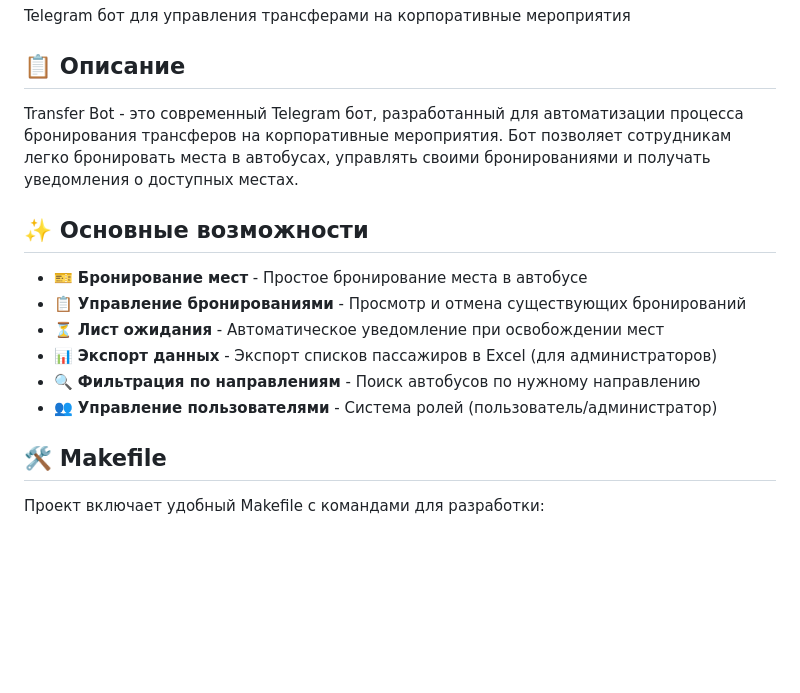
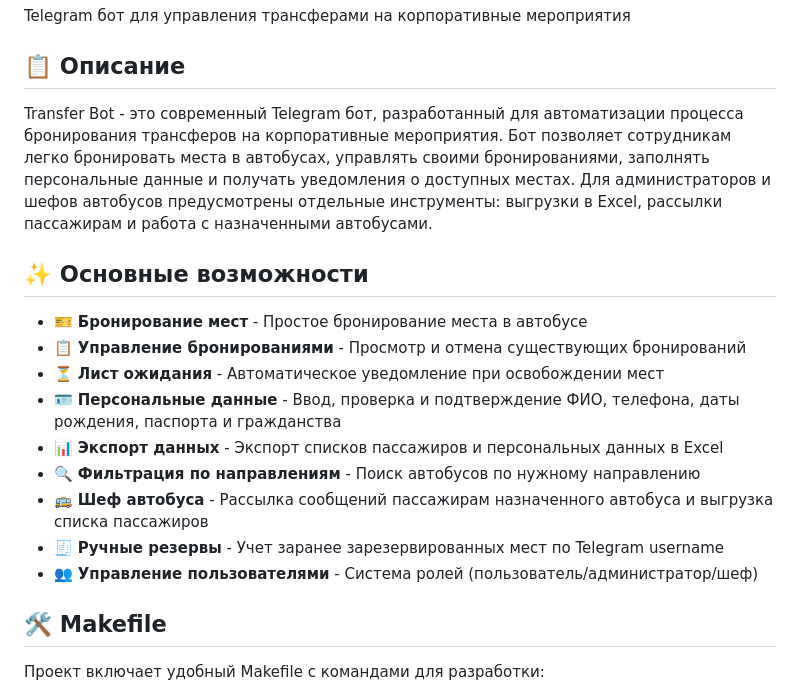
Before and after one commit to MikhailVDenisov/transfer-bot, a Markdown page: README.md, the part around the change. GitHub-like rendering; blank space fills up the shorter version.

```diff
--- a/README.md
+++ b/README.md
@@ -4,16 +4,19 @@ Telegram бот для управления трансферами на корп
 
 ## 📋 Описание
 
-Transfer Bot - это современный Telegram бот, разработанный для автоматизации процесса бронирования трансферов на корпоративные мероприятия. Бот позволяет сотрудникам легко бронировать места в автобусах, управлять своими бронированиями и получать уведомления о доступных местах.
+Transfer Bot - это современный Telegram бот, разработанный для автоматизации процесса бронирования трансферов на корпоративные мероприятия. Бот позволяет сотрудникам легко бронировать места в автобусах, управлять своими бронированиями, заполнять персональные данные и получать уведомления о доступных местах. Для администраторов и шефов автобусов предусмотрены отдельные инструменты: выгрузки в Excel, рассылки пассажирам и работа с назначенными автобусами.
 
 ## ✨ Основные возможности
 
 - 🎫 **Бронирование мест** - Простое бронирование места в автобусе
 - 📋 **Управление бронированиями** - Просмотр и отмена существующих бронирований
 - ⏳ **Лист ожидания** - Автоматическое уведомление при освобождении мест
-- 📊 **Экспорт данных** - Экспорт списков пассажиров в Excel (для администраторов)
+- 🪪 **Персональные данные** - Ввод, проверка и подтверждение ФИО, телефона, даты рождения, паспорта и гражданства
+- 📊 **Экспорт данных** - Экспорт списков пассажиров и персональных данных в Excel
 - 🔍 **Фильтрация по направлениям** - Поиск автобусов по нужному направлению
-- 👥 **Управление пользователями** - Система ролей (пользователь/администратор)
+- 🚌 **Шеф автобуса** - Рассылка сообщений пассажирам назначенного автобуса и выгрузка списка пассажиров
+- 🧾 **Ручные резервы** - Учет заранее зарезервированных мест по Telegram username
+- 👥 **Управление пользователями** - Система ролей (пользователь/администратор/шеф)
 
 ## 🛠️ Makefile
 
```
